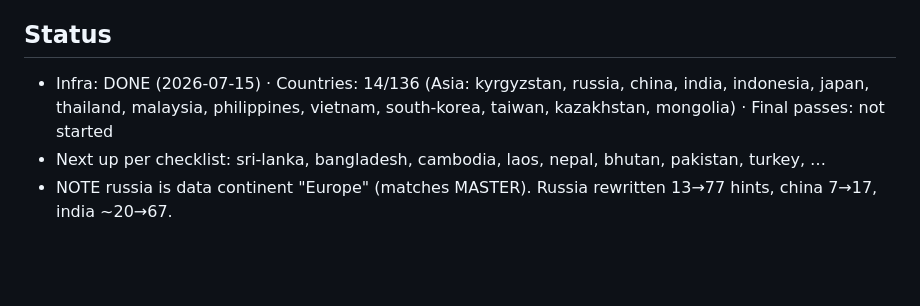
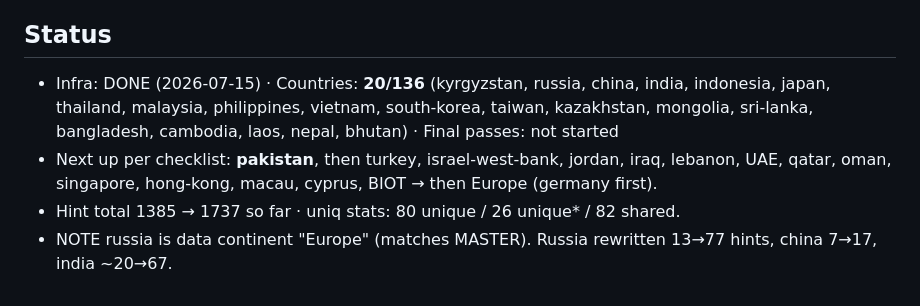
Before and after one commit to danielzaiser91/geoguessr-hints, a Markdown page: V4_PLAN.md, the part around one of its changes. Drawn GitHub-style; blank space fills up the shorter version.

Commit message:
V4_PLAN: status 20/136 after session 1 (Asia mostly done through Bhutan)
Co-Authored-By: Claude Fable 5 <noreply@anthropic.com>

```diff
--- a/V4_PLAN.md
+++ b/V4_PLAN.md
@@ -171,6 +171,10 @@ Format: `- [ ] slug` → check when BOTH captured-complete AND classified.
   verify via DOM checks + cache-busting query param (?v=N) since python http.server has no cache headers.
 
 ## Status
-- Infra: DONE (2026-07-15) · Countries: 14/136 (Asia: kyrgyzstan, russia, china, india, indonesia, japan, thailand, malaysia, philippines, vietnam, south-korea, taiwan, kazakhstan, mongolia) · Final passes: not started
-- Next up per checklist: sri-lanka, bangladesh, cambodia, laos, nepal, bhutan, pakistan, turkey, …
+- Infra: DONE (2026-07-15) · Countries: **20/136** (kyrgyzstan, russia, china, india, indonesia, japan,
+  thailand, malaysia, philippines, vietnam, south-korea, taiwan, kazakhstan, mongolia, sri-lanka,
+  bangladesh, cambodia, laos, nepal, bhutan) · Final passes: not started
+- Next up per checklist: **pakistan**, then turkey, israel-west-bank, jordan, iraq, lebanon, UAE, qatar,
+  oman, singapore, hong-kong, macau, cyprus, BIOT → then Europe (germany first).
+- Hint total 1385 → 1737 so far · uniq stats: 80 unique / 26 unique* / 82 shared.
 - NOTE russia is data continent "Europe" (matches MASTER). Russia rewritten 13→77 hints, china 7→17, india ~20→67.
```
Also changed, not shown: other parts of V4_PLAN.md (+1 -1 lines).
